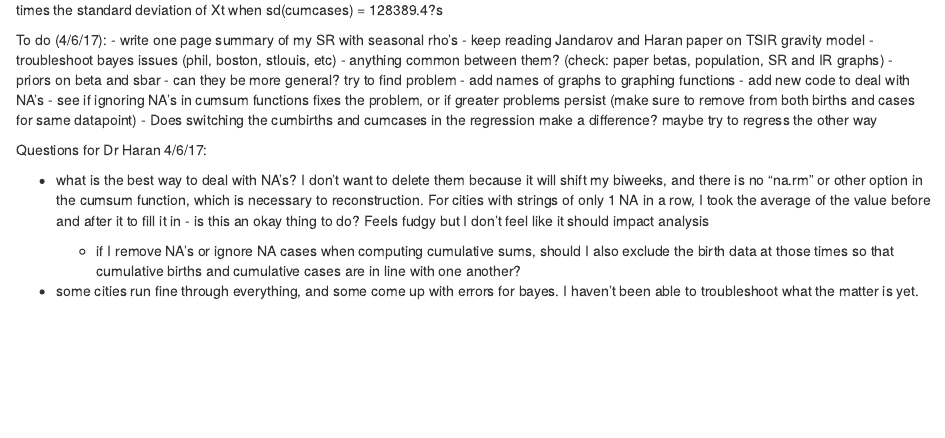
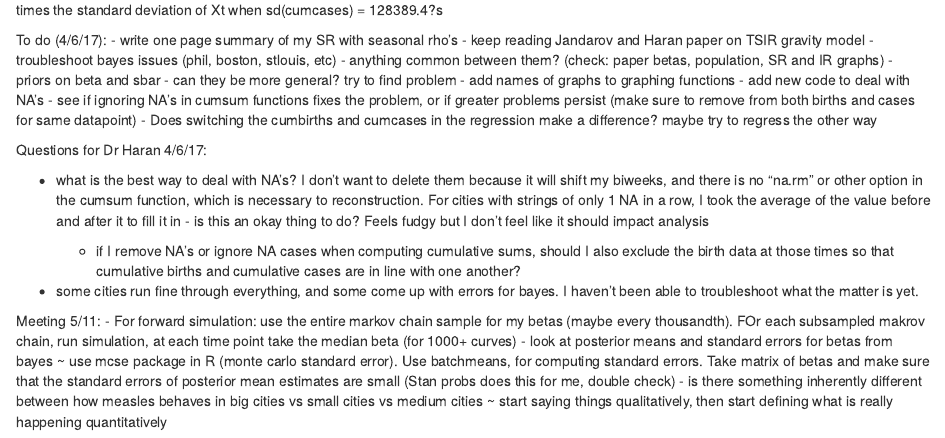
Before and after one commit to kstocker/Thesis, an R Markdown document (R Code/Meeting Notes and To Dos .Rmd): the page in a window 1100 px wide, from 1590 px down. Rendered offline with R 4.5, knitr and Pandoc, with nearby package versions.

Commit message:
saved initials added meeting notes

```diff
--- a/R Code/Meeting Notes and To Dos .Rmd
+++ b/R Code/Meeting Notes and To Dos .Rmd
@@ -119,3 +119,11 @@ Questions for Dr Haran 4/6/17:
   - if I remove NA's or ignore NA cases when computing cumulative sums, should I also exclude the birth data at those times so that cumulative births and cumulative cases are in line with one another?
 
 - some cities run fine through everything, and some come up with errors for bayes. I haven't been able to troubleshoot what the matter is yet.
+
+
+
+
+Meeting 5/11:
+- For forward simulation: use the entire markov chain sample for my betas (maybe every thousandth). FOr each subsampled makrov chain, run simulation, at each time point take the median beta (for 1000+ curves)
+- look at posterior means and standard errors for betas from bayes ~ use mcse package in R (monte carlo standard error). Use batchmeans, for computing standard errors. Take matrix of betas and make sure that the standard errors of posterior mean estimates are small (Stan probs does this for me, double check)
+- is there something inherently different between how measles behaves in big cities vs small cities vs medium cities ~ start saying things qualitatively, then start defining what is really happening quantitatively
```
Also changed, not shown: R Code/Local_Regression_Algorithm_.pdf (added), 2 other files.
